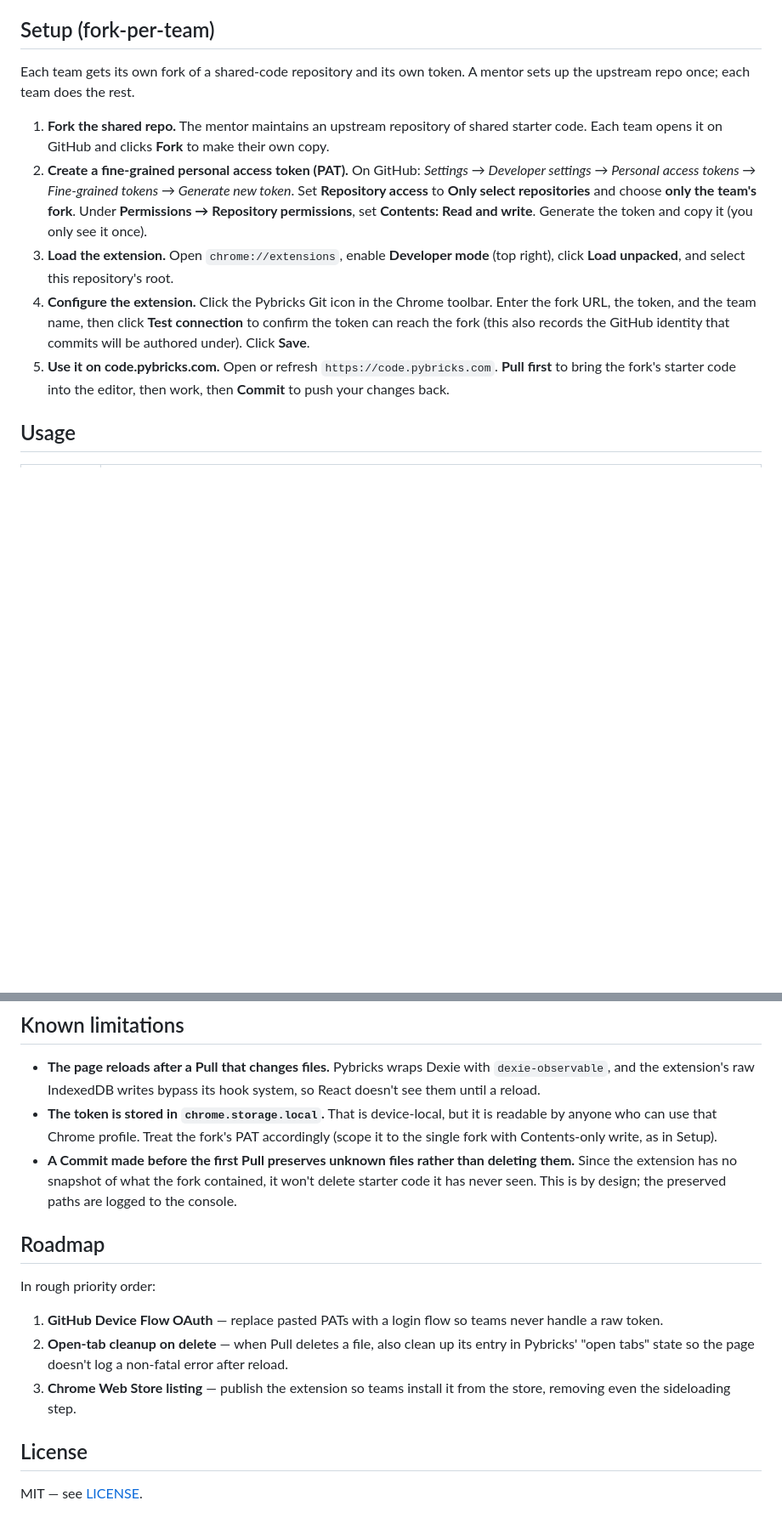
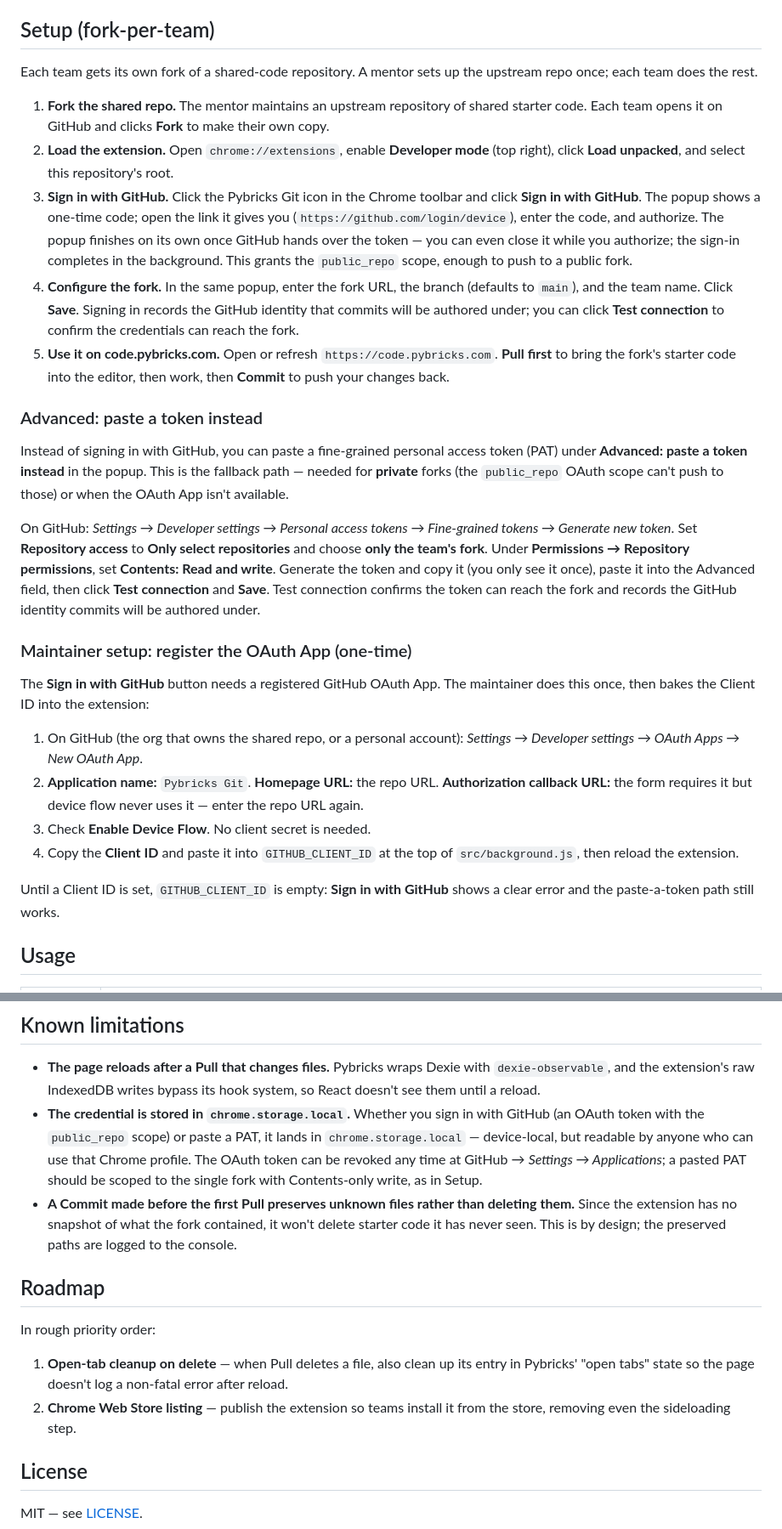
Before and after one commit to Lansing-Tech-Studio/pybricks-git-extension, a Markdown page: README.md, 2 parts joined by grey strips. Shown at 85% size. Rendered like a GitHub page; blank space fills up the shorter version.

```diff
--- a/README.md
+++ b/README.md
@@ -21,13 +21,30 @@ The extension performs Git itself: a vendored copy of [isomorphic-git](https://i
 
 ## Setup (fork-per-team)
 
-Each team gets its own fork of a shared-code repository and its own token. A mentor sets up the upstream repo once; each team does the rest.
+Each team gets its own fork of a shared-code repository. A mentor sets up the upstream repo once; each team does the rest.
 
 1. **Fork the shared repo.** The mentor maintains an upstream repository of shared starter code. Each team opens it on GitHub and clicks **Fork** to make their own copy.
-2. **Create a fine-grained personal access token (PAT).** On GitHub: *Settings → Developer settings → Personal access tokens → Fine-grained tokens → Generate new token*. Set **Repository access** to **Only select repositories** and choose **only the team's fork**. Under **Permissions → Repository permissions**, set **Contents: Read and write**. Generate the token and copy it (you only see it once).
-3. **Load the extension.** Open `chrome://extensions`, enable **Developer mode** (top right), click **Load unpacked**, and select this repository's root.
-4. **Configure the extension.** Click the Pybricks Git icon in the Chrome toolbar. Enter the fork URL, the token, and the team name, then click **Test connection** to confirm the token can reach the fork (this also records the GitHub identity that commits will be authored under). Click **Save**.
+2. **Load the extension.** Open `chrome://extensions`, enable **Developer mode** (top right), click **Load unpacked**, and select this repository's root.
+3. **Sign in with GitHub.** Click the Pybricks Git icon in the Chrome toolbar and click **Sign in with GitHub**. The popup shows a one-time code; open the link it gives you (`https://github.com/login/device`), enter the code, and authorize. The popup finishes on its own once GitHub hands over the token — you can even close it while you authorize; the sign-in completes in the background. This grants the `public_repo` scope, enough to push to a public fork.
+4. **Configure the fork.** In the same popup, enter the fork URL, the branch (defaults to `main`), and the team name. Click **Save**. Signing in records the GitHub identity that commits will be authored under; you can click **Test connection** to confirm the credentials can reach the fork.
 5. **Use it on code.pybricks.com.** Open or refresh `https://code.pybricks.com`. **Pull first** to bring the fork's starter code into the editor, then work, then **Commit** to push your changes back.
+
+### Advanced: paste a token instead
+
+Instead of signing in with GitHub, you can paste a fine-grained personal access token (PAT) under **Advanced: paste a token instead** in the popup. This is the fallback path — needed for **private** forks (the `public_repo` OAuth scope can't push to those) or when the OAuth App isn't available.
+
+On GitHub: *Settings → Developer settings → Personal access tokens → Fine-grained tokens → Generate new token*. Set **Repository access** to **Only select repositories** and choose **only the team's fork**. Under **Permissions → Repository permissions**, set **Contents: Read and write**. Generate the token and copy it (you only see it once), paste it into the Advanced field, then click **Test connection** and **Save**. Test connection confirms the token can reach the fork and records the GitHub identity commits will be authored under.
+
+### Maintainer setup: register the OAuth App (one-time)
+
+The **Sign in with GitHub** button needs a registered GitHub OAuth App. The maintainer does this once, then bakes the Client ID into the extension:
+
+1. On GitHub (the org that owns the shared repo, or a personal account): *Settings → Developer settings → OAuth Apps → New OAuth App*.
+2. **Application name:** `Pybricks Git`. **Homepage URL:** the repo URL. **Authorization callback URL:** the form requires it but device flow never uses it — enter the repo URL again.
+3. Check **Enable Device Flow**. No client secret is needed.
+4. Copy the **Client ID** and paste it into `GITHUB_CLIENT_ID` at the top of `src/background.js`, then reload the extension.
+
+Until a Client ID is set, `GITHUB_CLIENT_ID` is empty: **Sign in with GitHub** shows a clear error and the paste-a-token path still works.
 
 ## Usage
 
@@ -43,16 +60,15 @@ When the mentor updates the upstream shared repository, each team pulls the chan
 ## Known limitations
 
 - **The page reloads after a Pull that changes files.** Pybricks wraps Dexie with `dexie-observable`, and the extension's raw IndexedDB writes bypass its hook system, so React doesn't see them until a reload.
-- **The token is stored in `chrome.storage.local`.** That is device-local, but it is readable by anyone who can use that Chrome profile. Treat the fork's PAT accordingly (scope it to the single fork with Contents-only write, as in Setup).
+- **The credential is stored in `chrome.storage.local`.** Whether you sign in with GitHub (an OAuth token with the `public_repo` scope) or paste a PAT, it lands in `chrome.storage.local` — device-local, but readable by anyone who can use that Chrome profile. The OAuth token can be revoked any time at GitHub → *Settings → Applications*; a pasted PAT should be scoped to the single fork with Contents-only write, as in Setup.
 - **A Commit made before the first Pull preserves unknown files rather than deleting them.** Since the extension has no snapshot of what the fork contained, it won't delete starter code it has never seen. This is by design; the preserved paths are logged to the console.
 
 ## Roadmap
 
 In rough priority order:
 
-1. **GitHub Device Flow OAuth** — replace pasted PATs with a login flow so teams never handle a raw token.
-2. **Open-tab cleanup on delete** — when Pull deletes a file, also clean up its entry in Pybricks' "open tabs" state so the page doesn't log a non-fatal error after reload.
-3. **Chrome Web Store listing** — publish the extension so teams install it from the store, removing even the sideloading step.
+1. **Open-tab cleanup on delete** — when Pull deletes a file, also clean up its entry in Pybricks' "open tabs" state so the page doesn't log a non-fatal error after reload.
+2. **Chrome Web Store listing** — publish the extension so teams install it from the store, removing even the sideloading step.
 
 ## License
 
```
Also changed, not shown: CLAUDE.md (+19 -4 lines).
